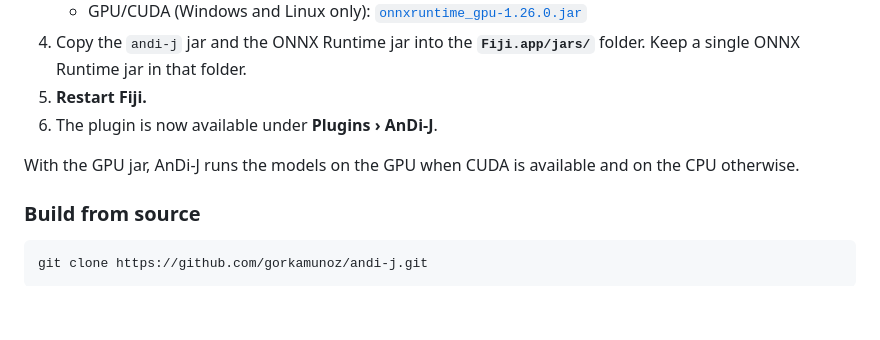
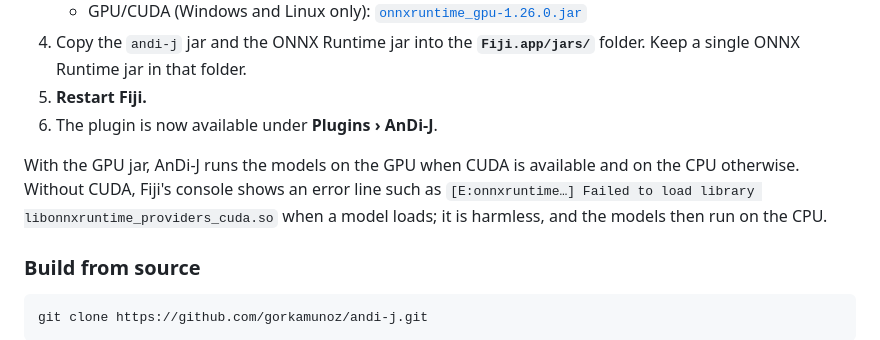
Before and after one commit to gorkamunoz/andi-j, a Markdown page: README.md, the part around the change. Drawn GitHub-style; blank space fills up the shorter version.

Commit message:
[change: cuda-message-docs] Installation: the CUDA library error without CUDA is harmless

```diff
--- a/README.md
+++ b/README.md
@@ -69,7 +69,7 @@ The plugin is then available under **Plugins › AnDi-J**.
 5. **Restart Fiji.**
 6. The plugin is now available under **Plugins › AnDi-J**.
 
-With the GPU jar, AnDi-J runs the models on the GPU when CUDA is available and on the CPU otherwise.
+With the GPU jar, AnDi-J runs the models on the GPU when CUDA is available and on the CPU otherwise. Without CUDA, Fiji's console shows an error line such as `[E:onnxruntime…] Failed to load library libonnxruntime_providers_cuda.so` when a model loads; it is harmless, and the models then run on the CPU.
 
 ### Build from source
 
```
